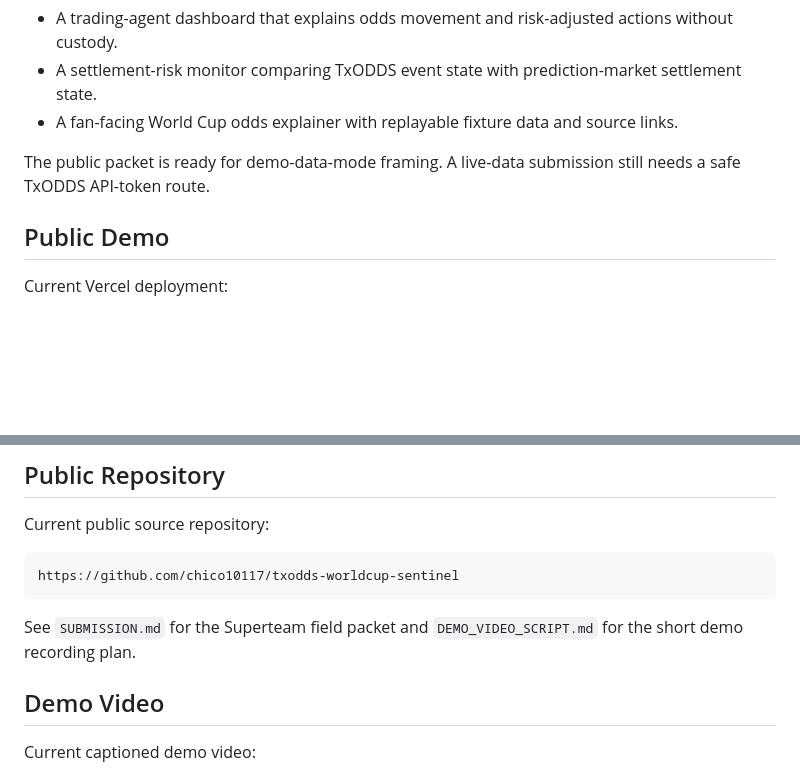
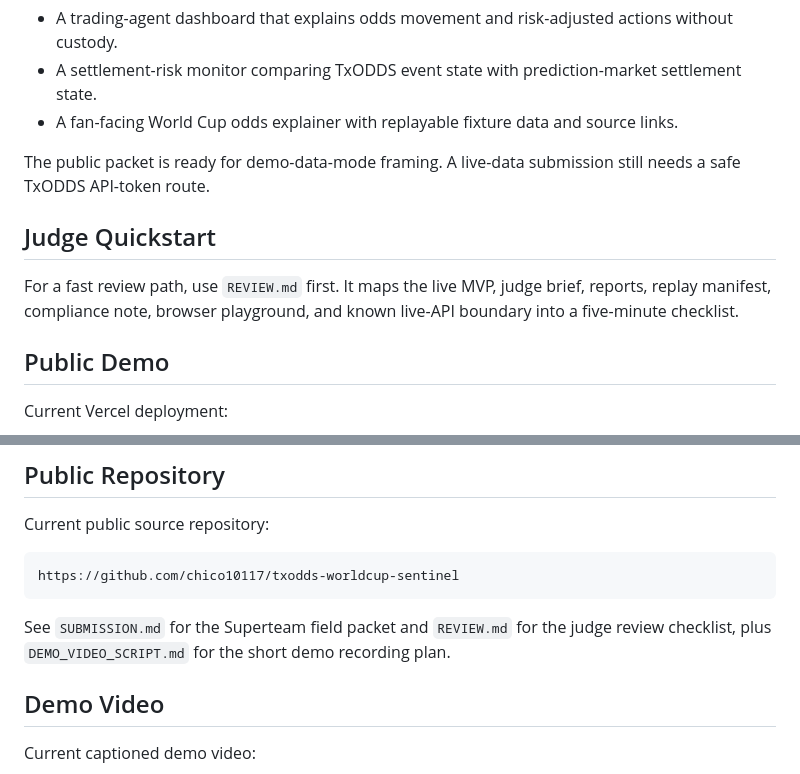
Before and after one commit to chico10117/txodds-worldcup-sentinel, a Markdown page: README.md, 2 parts joined by grey strips. GitHub-like rendering; blank space fills up the shorter version.

Commit message:
docs(review): add judge checklist

````diff
--- a/README.md
+++ b/README.md
@@ -67,6 +67,12 @@ This can become the analysis core for a public MVP:
 The public packet is ready for demo-data-mode framing. A live-data submission
 still needs a safe TxODDS API-token route.
 
+## Judge Quickstart
+
+For a fast review path, use `REVIEW.md` first. It maps the live MVP, judge
+brief, reports, replay manifest, compliance note, browser playground, and known
+live-API boundary into a five-minute checklist.
+
 ## Public Demo
 
 Current Vercel deployment:
@@ -115,7 +121,8 @@ https://github.com/chico10117/txodds-worldcup-sentinel
 ```
 
 See `SUBMISSION.md` for the Superteam field packet and
-`DEMO_VIDEO_SCRIPT.md` for the short demo recording plan.
+`REVIEW.md` for the judge review checklist, plus `DEMO_VIDEO_SCRIPT.md` for the
+short demo recording plan.
 
 ## Demo Video
 
````
Also changed, not shown: REVIEW.md (added, +51 -0 lines), SUBMISSION.md (+4 -0 lines).
